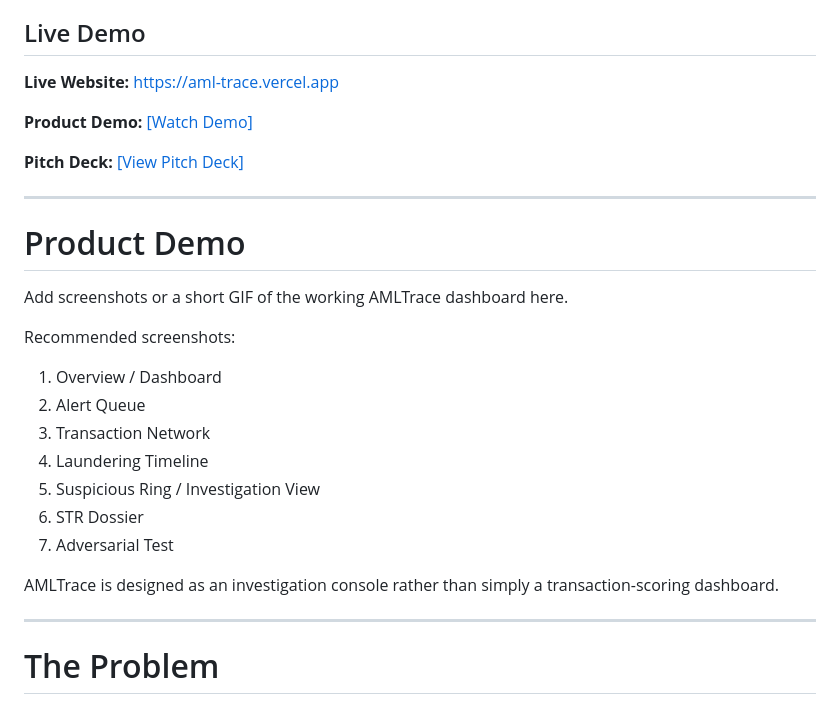
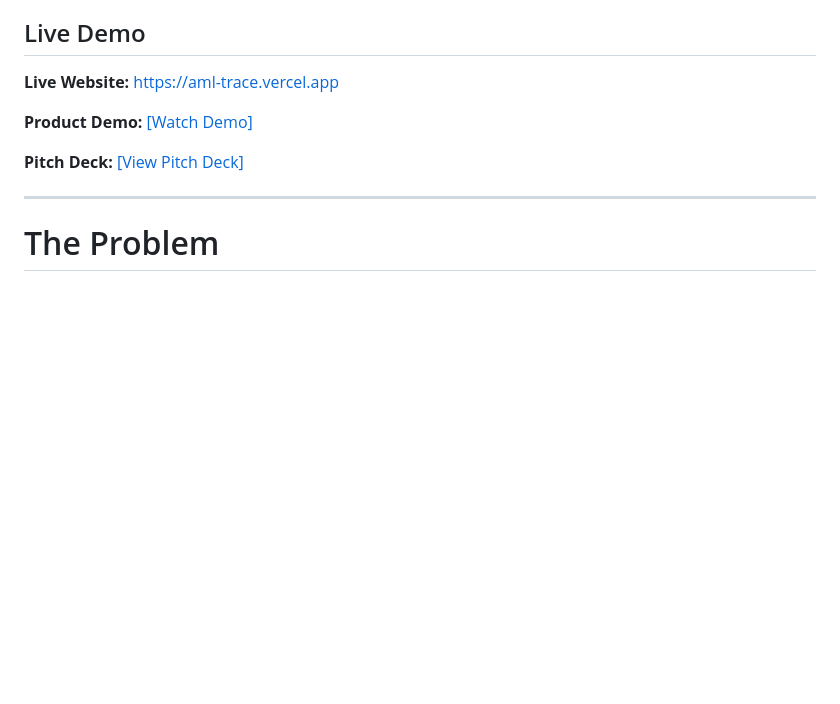
Before and after one commit to BrokeDetectives/AMLTrace, a Markdown page: README.md, the part around the change. Drawn GitHub-style; blank space fills up the shorter version.

```diff
--- a/README.md
+++ b/README.md
@@ -16,24 +16,6 @@
 **Product Demo:** [\[Watch Demo\]](https://drive.google.com/file/d/18gs7fiQkV0S2ZrcRuWyLhi_7Zyw-F4RO/view?usp=sharing)
 
 **Pitch Deck:** [\[View Pitch Deck\]](https://docs.google.com/presentation/d/1cMzpih36HAQVnD4TPXzAoxlLLcKBRO-W/edit?usp=sharing&ouid=109609182894906747138&rtpof=true&sd=true)
-
----
-
-# Product Demo
-
-Add screenshots or a short GIF of the working AMLTrace dashboard here.
-
-Recommended screenshots:
-
-1. Overview / Dashboard
-2. Alert Queue
-3. Transaction Network
-4. Laundering Timeline
-5. Suspicious Ring / Investigation View
-6. STR Dossier
-7. Adversarial Test
-
-AMLTrace is designed as an investigation console rather than simply a transaction-scoring dashboard.
 
 ---
 
```
